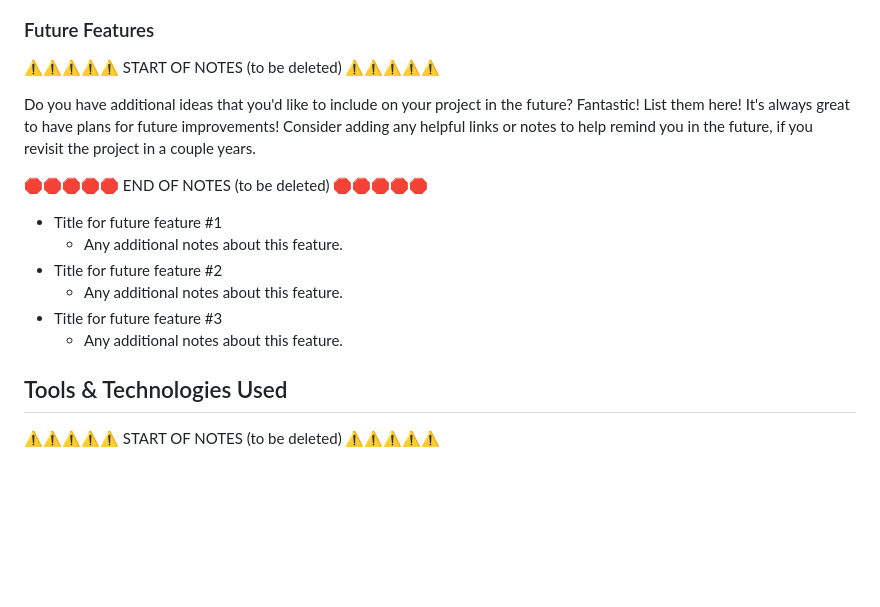
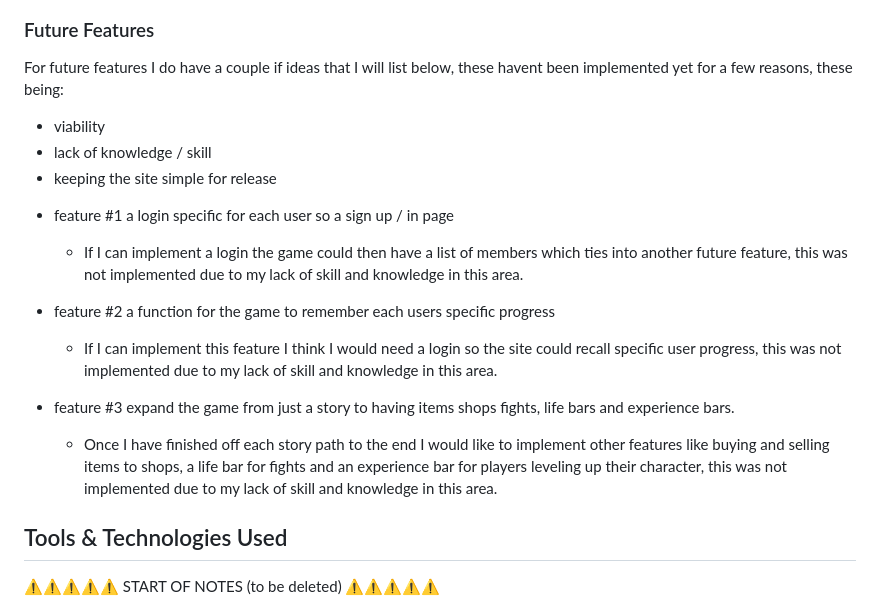
Before and after one commit to Nap199I/Text-based-RPG, a Markdown page: README.md, the part around the change. Rendered like a GitHub page; blank space fills up the shorter version.

Commit message:
Add future features content

```diff
--- a/README.md
+++ b/README.md
@@ -216,21 +216,20 @@ Screenshot of the game buttons:
 
 ### Future Features
 
-⚠️⚠️⚠️⚠️⚠️ START OF NOTES (to be deleted) ⚠️⚠️⚠️⚠️⚠️
+For future features I do have a couple if ideas that I will list below, these havent been implemented yet for a few reasons, these being:
+* viability
+* lack of knowledge / skill
+* keeping the site simple for release
 
-Do you have additional ideas that you'd like to include on your project in the future?
-Fantastic! List them here!
-It's always great to have plans for future improvements!
-Consider adding any helpful links or notes to help remind you in the future, if you revisit the project in a couple years.
+- feature #1 a login specific for each user so a sign up / in page
+    - If I can implement a login the game could then have a list of members which ties into another future feature, this was not implemented due to my lack of skill and knowledge in this area.
 
-🛑🛑🛑🛑🛑 END OF NOTES (to be deleted) 🛑🛑🛑🛑🛑
+- feature #2 a function for the game to remember each users specific progress
+    - If I can implement this feature I think I would need a login so the site could recall specific user progress, this was not implemented due to my lack of skill and knowledge in this area.
 
-- Title for future feature #1
-    - Any additional notes about this feature.
-- Title for future feature #2
-    - Any additional notes about this feature.
-- Title for future feature #3
-    - Any additional notes about this feature.
+- feature #3 expand the game from just a story to having items shops fights, life bars and experience bars.
+    - Once I have finished off each story path to the end I would like to implement other features like buying and selling items to shops, a life bar for fights and an experience bar for players leveling up their character, this was not implemented due to my lack of skill and knowledge in this area.
+
 
 ## Tools & Technologies Used
 
```
